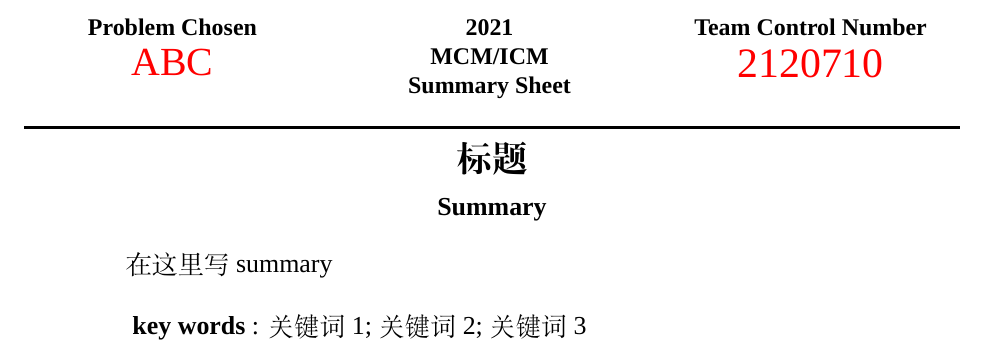
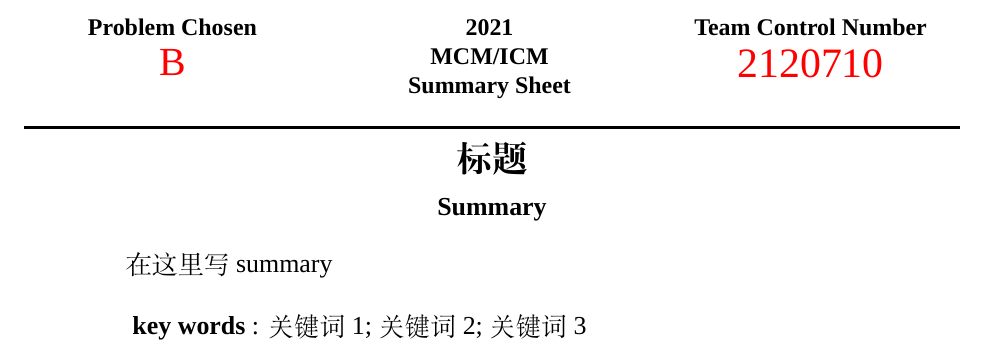
Before and after one commit to chuan-325/mcm-2021, a LaTeX document (mcmdocs/document.tex): part of page 1 of 7, cut so that both start at the same text. Compiled offline with LuaLaTeX; a missing font is replaced by an installed copy or a similar font.

Commit message:
Day1 finished! with @CacaoGatto and @Jinzi-Wu

```diff
--- a/mcmdocs/document.tex
+++ b/mcmdocs/document.tex
@@ -86,7 +86,7 @@
         % arraystretch 是调节列高
         \begin{tabular}[t]{>{\centering\arraybackslash}b{10em}}
             \fontsize{12pt}{10pt}\selectfont \textbf{Problem Chosen} \\ [2pt]
-            {\color{red} \fontsize{20pt}{10pt}\selectfont ABC} % 问题
+            {\color{red} \fontsize{20pt}{10pt}\selectfont B} % 问题
         \end{tabular}
     \end{minipage}
     \begin{minipage}[t]{5.2cm}
```
Also changed, not shown: README.md, mcmdocs/document.pdf, mcmdocs/readme.txt (deleted), 8 other files.
